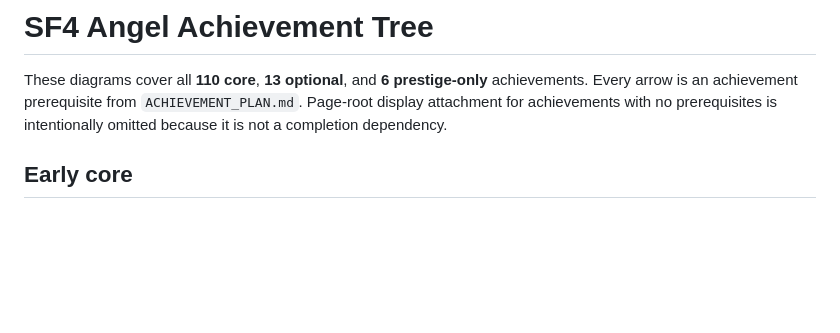
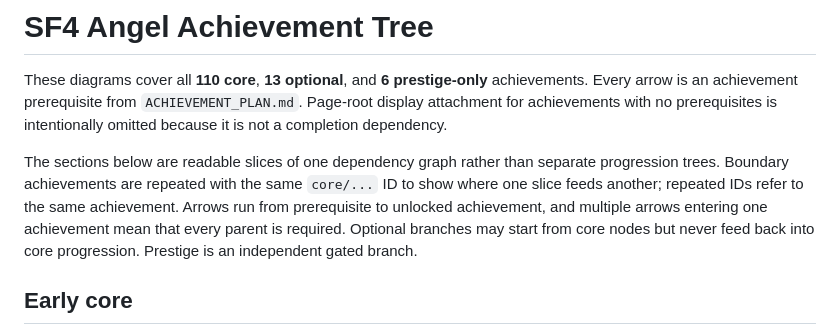
Before and after one commit to godh00d/sf4, a Markdown page: ACHIEVEMENT_TREE.md, the part around the change. Rendered like a GitHub page; blank space fills up the shorter version.

```diff
--- a/ACHIEVEMENT_TREE.md
+++ b/ACHIEVEMENT_TREE.md
@@ -1,6 +1,8 @@
 # SF4 Angel Achievement Tree
 
 These diagrams cover all **110 core**, **13 optional**, and **6 prestige-only** achievements. Every arrow is an achievement prerequisite from `ACHIEVEMENT_PLAN.md`. Page-root display attachment for achievements with no prerequisites is intentionally omitted because it is not a completion dependency.
+
+The sections below are readable slices of one dependency graph rather than separate progression trees. Boundary achievements are repeated with the same `core/...` ID to show where one slice feeds another; repeated IDs refer to the same achievement. Arrows run from prerequisite to unlocked achievement, and multiple arrows entering one achievement mean that every parent is required. Optional branches may start from core nodes but never feed back into core progression. Prestige is an independent gated branch.
 
 ## Early core
 
```
Also changed, not shown: README.md (+13 -0 lines).
